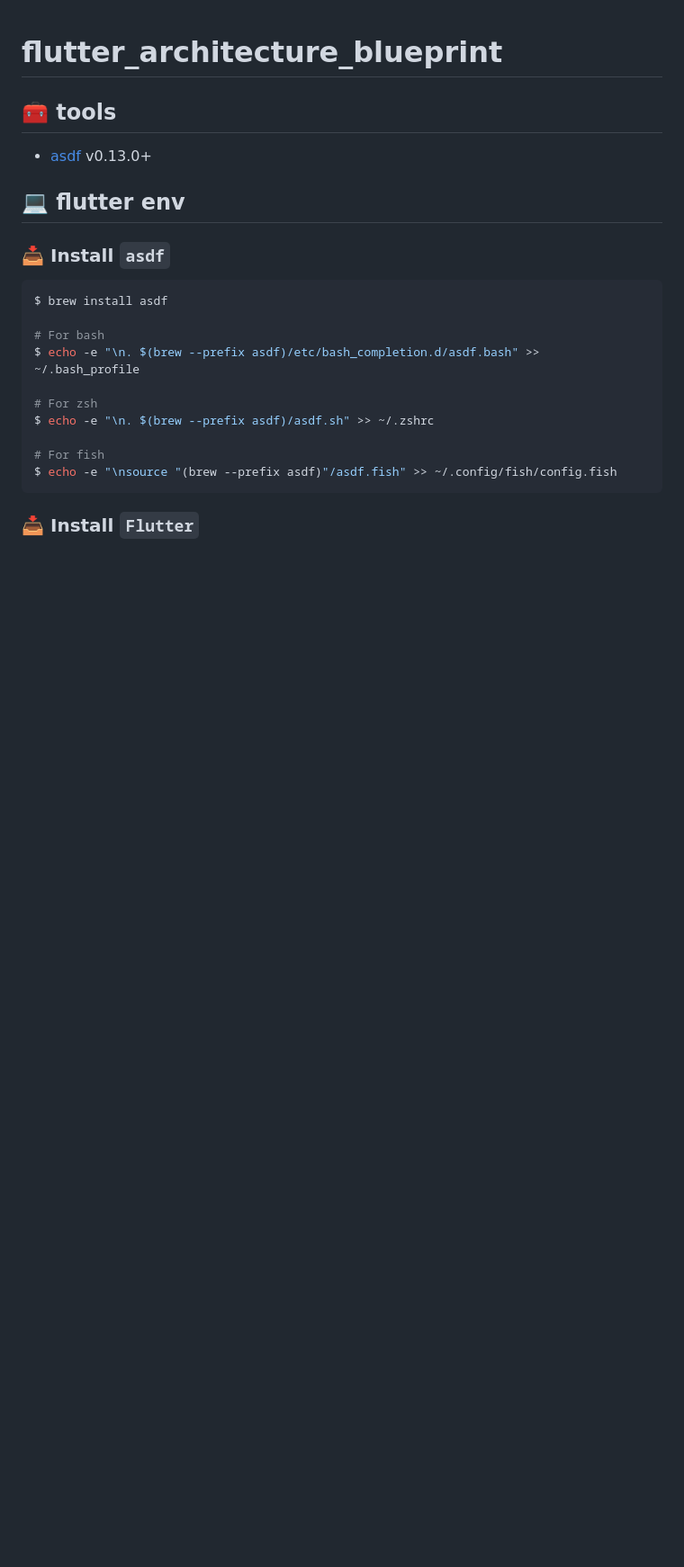
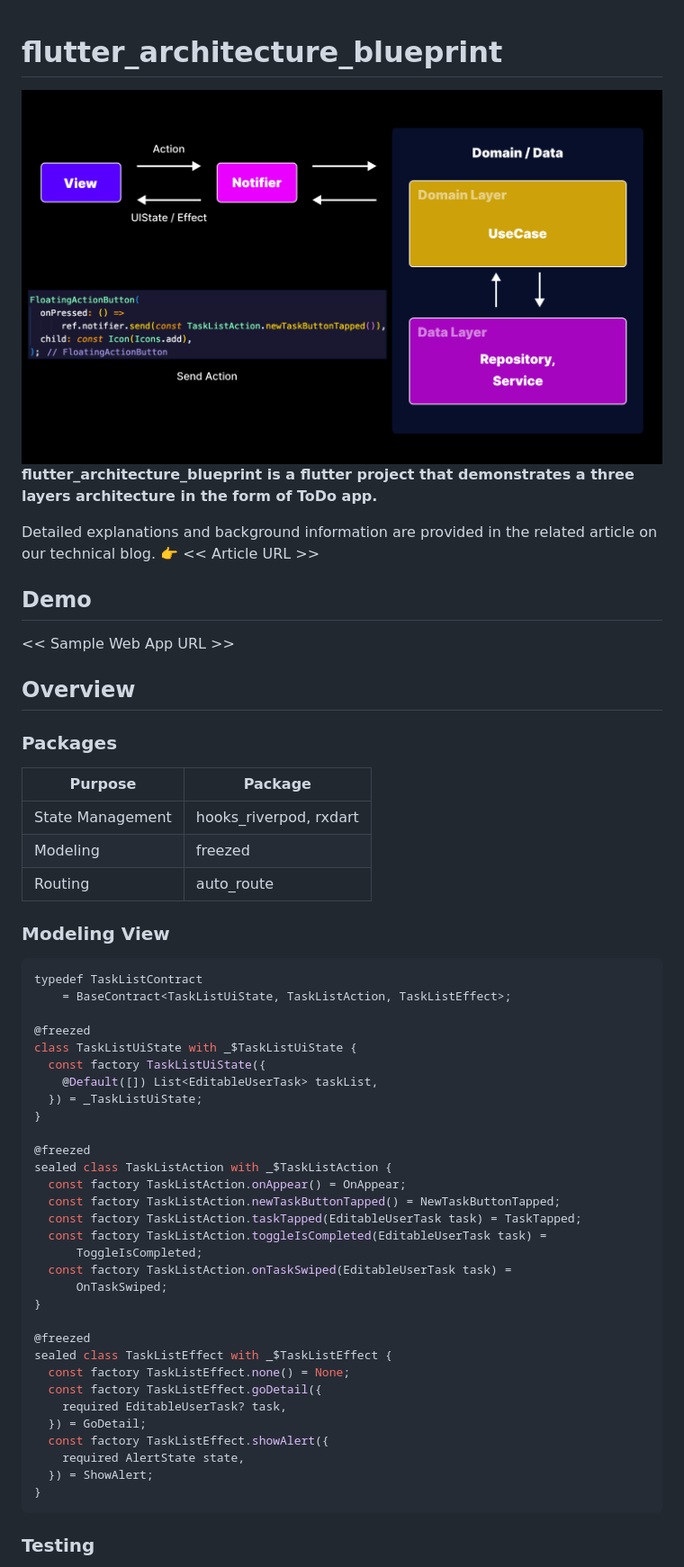
Before and after one commit to upsidr/flutter_architecture_blueprint, a Markdown page: README.md, the part around the change printed below. Shown: that part at 90% size. GitHub-like rendering; pictures changed too: docs/images/dataflow.png (added); blank space fills up the shorter version.

````diff
--- a/README.md
+++ b/README.md
@@ -1,25 +1,62 @@
 # flutter_architecture_blueprint
 
-## 🧰 tools
+<img src="docs/images/dataflow.png" />
 
-- [asdf](https://github.com/asdf-vm/asdf) v0.13.0+
+**flutter_architecture_blueprint is a flutter project that demonstrates a three layers architecture in the form of ToDo app.**
 
-## 💻 flutter env
+Detailed explanations and background information are provided in the related article on our technical blog.
+👉 << Article URL >>
 
-### 📥 Install `asdf`
+## Demo
 
-```shell
-$ brew install asdf
+<< Sample Web App URL >>
 
-# For bash
-$ echo -e "\n. $(brew --prefix asdf)/etc/bash_completion.d/asdf.bash" >> ~/.bash_profile
+## Overview
 
-# For zsh
-$ echo -e "\n. $(brew --prefix asdf)/asdf.sh" >> ~/.zshrc
+### Packages
 
-# For fish
-$ echo -e "\nsource "(brew --prefix asdf)"/asdf.fish" >> ~/.config/fish/config.fish
+| Purpose | Package |
+|----|----|
+| State Management| hooks_riverpod, rxdart |
+| Modeling | freezed |
+| Routing | auto_route |
+
+
+### Modeling View
+
+```dart
+typedef TaskListContract
+    = BaseContract<TaskListUiState, TaskListAction, TaskListEffect>;
+
+@freezed
+class TaskListUiState with _$TaskListUiState {
+  const factory TaskListUiState({
+    @Default([]) List<EditableUserTask> taskList,
+  }) = _TaskListUiState;
+}
+
+@freezed
+sealed class TaskListAction with _$TaskListAction {
+  const factory TaskListAction.onAppear() = OnAppear;
+  const factory TaskListAction.newTaskButtonTapped() = NewTaskButtonTapped;
+  const factory TaskListAction.taskTapped(EditableUserTask task) = TaskTapped;
+  const factory TaskListAction.toggleIsCompleted(EditableUserTask task) =
+      ToggleIsCompleted;
+  const factory TaskListAction.onTaskSwiped(EditableUserTask task) =
+      OnTaskSwiped;
+}
+
+@freezed
+sealed class TaskListEffect with _$TaskListEffect {
+  const factory TaskListEffect.none() = None;
+  const factory TaskListEffect.goDetail({
+    required EditableUserTask? task,
+  }) = GoDetail;
+  const factory TaskListEffect.showAlert({
+    required AlertState state,
+  }) = ShowAlert;
+}
 ```
 
-### 📥 Install `Flutter`
+### Testing
 
````
Also changed, not shown: other parts of README.md (+78 -52 lines), docs/GETTING_STARTED.md (added, +83 -0 lines).
